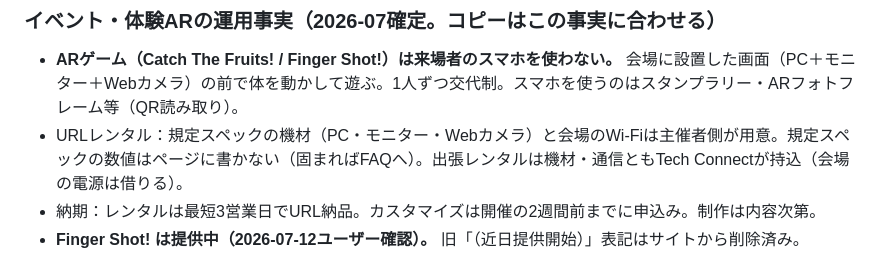
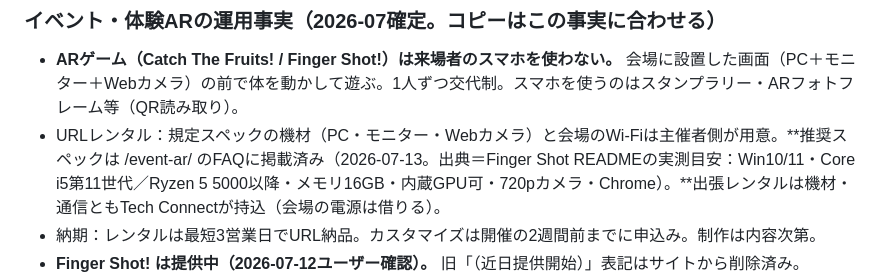
Before and after one commit to techconnect-em/ar_lp, a Markdown page: CLAUDE.md, the part around the change. Rendered like a GitHub page.

Commit message:
Record published PC specs in project docs
Co-Authored-By: Claude Fable 5 <noreply@anthropic.com>

```diff
--- a/CLAUDE.md
+++ b/CLAUDE.md
@@ -122,7 +122,7 @@
 
 ### イベント・体験ARの運用事実（2026-07確定。コピーはこの事実に合わせる）
 - **ARゲーム（Catch The Fruits! / Finger Shot!）は来場者のスマホを使わない。** 会場に設置した画面（PC＋モニター＋Webカメラ）の前で体を動かして遊ぶ。1人ずつ交代制。スマホを使うのはスタンプラリー・ARフォトフレーム等（QR読み取り）。
-- URLレンタル：規定スペックの機材（PC・モニター・Webカメラ）と会場のWi-Fiは主催者側が用意。規定スペックの数値はページに書かない（固まればFAQへ）。出張レンタルは機材・通信ともTech Connectが持込（会場の電源は借りる）。
+- URLレンタル：規定スペックの機材（PC・モニター・Webカメラ）と会場のWi-Fiは主催者側が用意。**推奨スペックは /event-ar/ のFAQに掲載済み（2026-07-13。出典＝Finger Shot READMEの実測目安：Win10/11・Core i5第11世代／Ryzen 5 5000以降・メモリ16GB・内蔵GPU可・720pカメラ・Chrome）。**出張レンタルは機材・通信ともTech Connectが持込（会場の電源は借りる）。
 - 納期：レンタルは最短3営業日でURL納品。カスタマイズは開催の2週間前までに申込み。制作は内容次第。
 - **Finger Shot! は提供中（2026-07-12ユーザー確認）。** 旧「（近日提供開始）」表記はサイトから削除済み。
 - **「人だかり」など集客を保証する表現はNG**（集客はイベント側の条件次第で保証できないため）。「足を止める」も下層ページでは使わない（トップ専用）。
```
